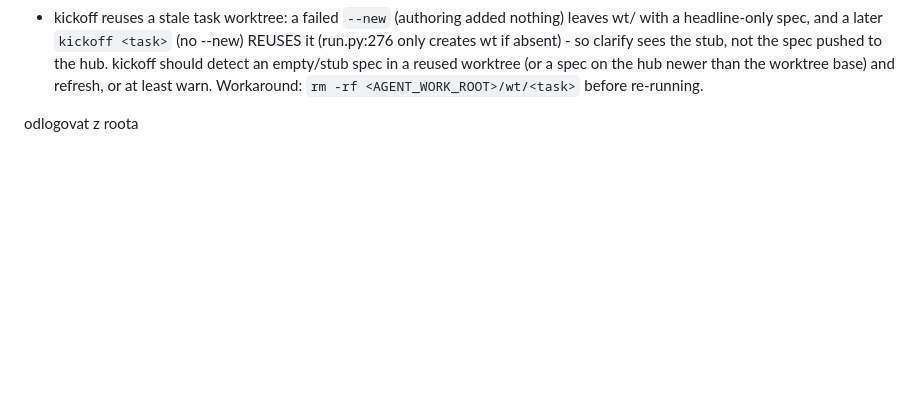
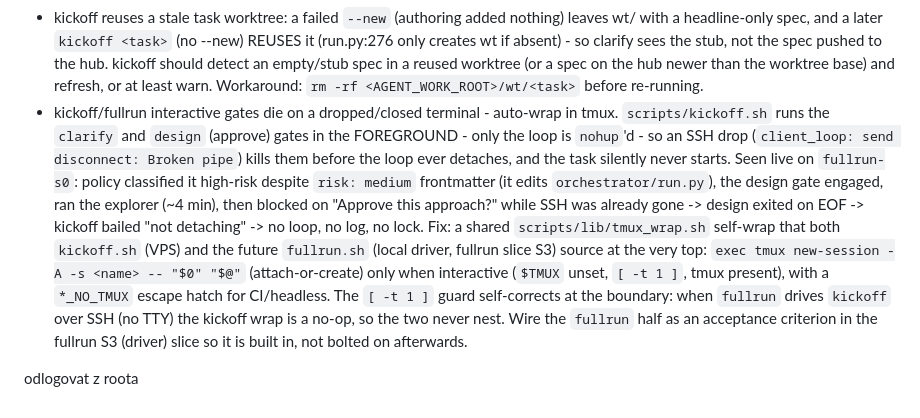
Before and after one commit to laddy007/laddy, a Markdown page: TODO.md, the part around the change. Drawn GitHub-style; blank space fills up the shorter version.

Commit message:
docs(todo): auto-wrap kickoff/fullrun in tmux (SSH-drop kills foreground gates)
kickoff's clarify/design gates run foreground (only the loop is nohup'd), so a
dropped SSH kills them before the loop detaches and the task silently never
starts (seen on fullrun-s0). TODO: shared scripts/lib/tmux_wrap.sh self-wrap
sourced by kickoff.sh and the future fullrun.sh (S3), interactive-only guard.

Co-Authored-By: Claude Opus 4.8 (1M context) <noreply@anthropic.com>

```diff
--- a/TODO.md
+++ b/TODO.md
@@ -13,5 +13,6 @@
 - Role -> vendor binding is HALF hardcoded: the CLI *commands* are config (env.vps CLAUDE_CMD/CODEX_CMD/SENIOR_CMD/REVIEW_*/RW2_CMD), but WHICH vendor runs each role is fixed in run.py (developer/rw1/clarify/senior/rw2 -> ClaudeRunner). Make the role->runner mapping config-driven so any role's vendor is swappable without editing run.py, and wire it into onboarding/env.vps. Overlaps with the config-driven toolset item above - do together.
   - CURRENT STATE: rw2 now runs **Claude (Sonnet)** by default (DEFAULT_RW2_CMD, override with RW2_CMD), NOT Codex - this deployment has no codex login, so rw1 and rw2 are both Claude and the cross-vendor guarantee is dropped. The LOCAL merge-panel rw2 (config.review_codex_cmd, run by merge-verified.sh) still defaults to codex - revisit when codex is back or make it config-driven too.
 - kickoff reuses a stale task worktree: a failed `--new` (authoring added nothing) leaves wt/<task> with a headline-only spec, and a later `kickoff <task>` (no --new) REUSES it (run.py:276 only creates wt if absent) - so clarify sees the stub, not the spec pushed to the hub. kickoff should detect an empty/stub spec in a reused worktree (or a spec on the hub newer than the worktree base) and refresh, or at least warn. Workaround: `rm -rf <AGENT_WORK_ROOT>/wt/<task>` before re-running.
+- kickoff/fullrun interactive gates die on a dropped/closed terminal - auto-wrap in tmux. `scripts/kickoff.sh` runs the `clarify` and `design` (approve) gates in the FOREGROUND - only the loop is `nohup`'d - so an SSH drop (`client_loop: send disconnect: Broken pipe`) kills them before the loop ever detaches, and the task silently never starts. Seen live on `fullrun-s0`: policy classified it high-risk despite `risk: medium` frontmatter (it edits `orchestrator/run.py`), the design gate engaged, ran the explorer (~4 min), then blocked on "Approve this approach?" while SSH was already gone -> design exited on EOF -> kickoff bailed "not detaching" -> no loop, no log, no lock. Fix: a shared `scripts/lib/tmux_wrap.sh` self-wrap that both `kickoff.sh` (VPS) and the future `fullrun.sh` (local driver, fullrun slice S3) source at the very top: `exec tmux new-session -A -s <name> -- "$0" "$@"` (attach-or-create) only when interactive (`$TMUX` unset, `[ -t 1 ]`, tmux present), with a `*_NO_TMUX` escape hatch for CI/headless. The `[ -t 1 ]` guard self-corrects at the boundary: when `fullrun` drives `kickoff` over SSH (no TTY) the kickoff wrap is a no-op, so the two never nest. Wire the `fullrun` half as an acceptance criterion in the fullrun S3 (driver) slice so it is built in, not bolted on afterwards.
 
 odlogovat z roota
```
